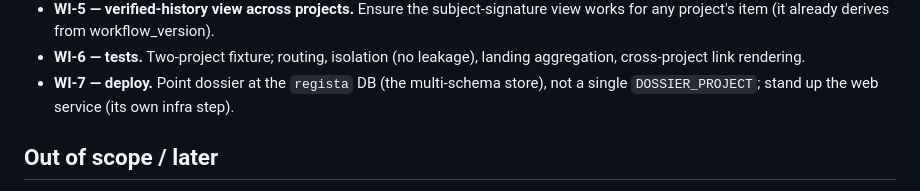
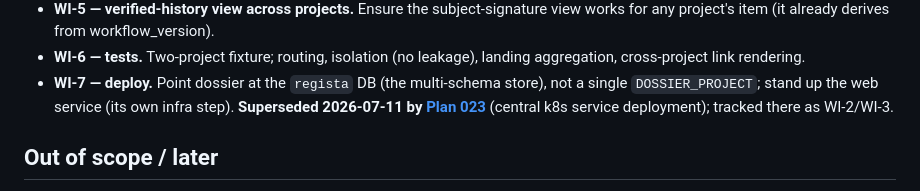
Before and after one commit to hraedon/dossier, a Markdown page: plans/011-multi-project-fronting.md, the part around the change. GitHub-like rendering.

```diff
--- a/plans/011-multi-project-fronting.md
+++ b/plans/011-multi-project-fronting.md
@@ -59,6 +59,8 @@ human face lands on the same migrated data.
   aggregation, cross-project link rendering.
 - **WI-7 — deploy.** Point dossier at the `regista` DB (the multi-schema store),
   not a single `DOSSIER_PROJECT`; stand up the web service (its own infra step).
+  **Superseded 2026-07-11 by [Plan 023](023-central-service-deployment.md)**
+  (central k8s service deployment); tracked there as WI-2/WI-3.
 
 ## Out of scope / later
 
```
Also changed, not shown: plans/023-central-service-deployment.md (added, +151 -0 lines).
